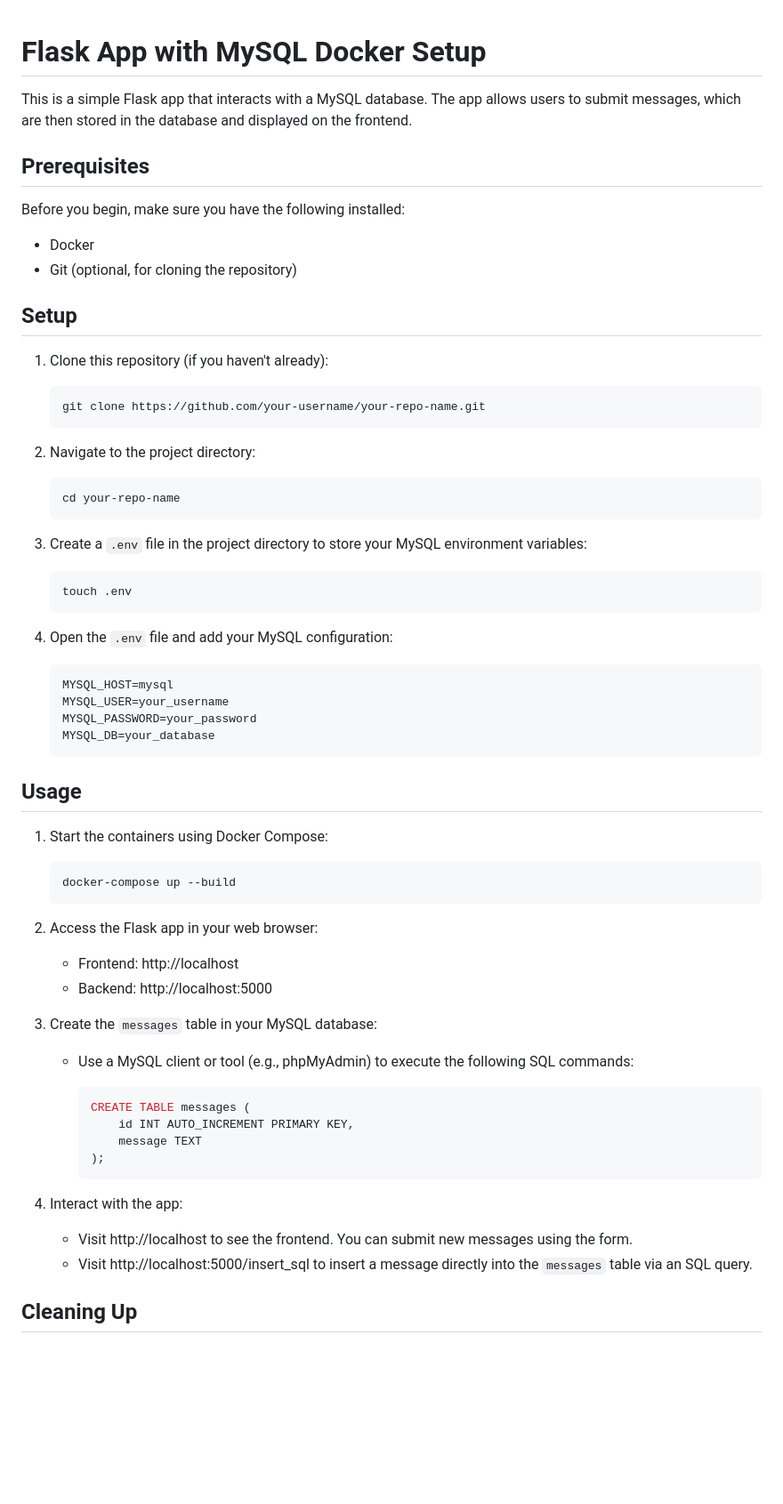
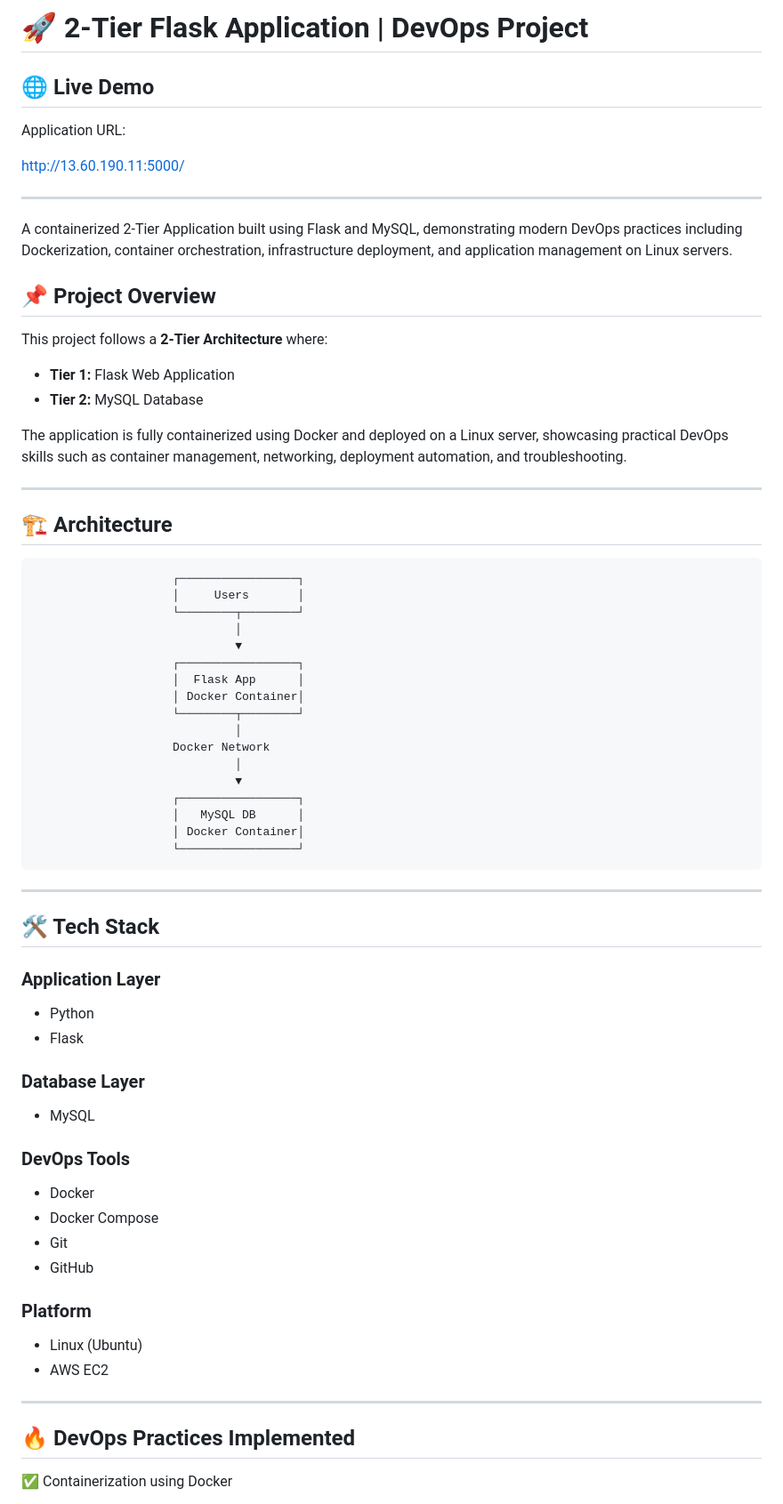
Before and after one commit to swatiparihar18/2-tier-Flask-app, a Markdown page: README.md, the part around one of its changes. Shown at 89% size. Drawn GitHub-style; blank space fills up the shorter version.

Commit message:
Revise README for 2-Tier Flask Application
Updated README to reflect project scope and added sections for live demo, tech stack, and future enhancements.

````diff
--- a/README.md
+++ b/README.md
@@ -1,72 +1,76 @@
+# 🚀 2-Tier Flask Application | DevOps Project
 
-# Flask App with MySQL Docker Setup
+## 🌐 Live Demo
 
-This is a simple Flask app that interacts with a MySQL database. The app allows users to submit messages, which are then stored in the database and displayed on the frontend.
+Application URL:
 
-## Prerequisites
+http://13.60.190.11:5000/
 
-Before you begin, make sure you have the following installed:
+---
 
-- Docker
-- Git (optional, for cloning the repository)
+A containerized 2-Tier Application built using Flask and MySQL, demonstrating modern DevOps practices including Dockerization, container orchestration, infrastructure deployment, and application management on Linux servers.
 
-## Setup
+## 📌 Project Overview
 
-1. Clone this repository (if you haven't already):
+This project follows a **2-Tier Architecture** where:
 
-   ```bash
-   git clone https://github.com/your-username/your-repo-name.git
-   ```
+* **Tier 1:** Flask Web Application
+* **Tier 2:** MySQL Database
 
-2. Navigate to the project directory:
+The application is fully containerized using Docker and deployed on a Linux server, showcasing practical DevOps skills such as container management, networking, deployment automation, and troubleshooting.
 
-   ```bash
-   cd your-repo-name
-   ```
+---
 
-3. Create a `.env` file in the project directory to store your MySQL environment variables:
+## 🏗️ Architecture
 
-   ```bash
-   touch .env
-   ```
+```text
+                    ┌─────────────────┐
+                    │     Users       │
+                    └────────┬────────┘
+                             │
+                             ▼
+                    ┌─────────────────┐
+                    │  Flask App      │
+                    │ Docker Container│
+                    └────────┬────────┘
+                             │
+                    Docker Network
+                             │
+                             ▼
+                    ┌─────────────────┐
+                    │   MySQL DB      │
+                    │ Docker Container│
+                    └─────────────────┘
+```
 
-4. Open the `.env` file and add your MySQL configuration:
+---
 
-   ```
-   MYSQL_HOST=mysql
-   MYSQL_USER=your_username
-   MYSQL_PASSWORD=your_password
-   MYSQL_DB=your_database
-   ```
+## 🛠️ Tech Stack
 
-## Usage
+### Application Layer
 
-1. Start the containers using Docker Compose:
+* Python
+* Flask
 
-   ```bash
-   docker-compose up --build
-   ```
+### Database Layer
 
-2. Access the Flask app in your web browser:
+* MySQL
 
-   - Frontend: http://localhost
-   - Backend: http://localhost:5000
+### DevOps Tools
 
-3. Create the `messages` table in your MySQL database:
+* Docker
+* Docker Compose
+* Git
+* GitHub
 
-   - Use a MySQL client or tool (e.g., phpMyAdmin) to execute the following SQL commands:
+### Platform
 
-     ```sql
-     CREATE TABLE messages (
-         id INT AUTO_INCREMENT PRIMARY KEY,
-         message TEXT
-     );
-     ```
+* Linux (Ubuntu)
+* AWS EC2
 
-4. Interact with the app:
+---
 
-   - Visit http://localhost to see the frontend. You can submit new messages using the form.
-   - Visit http://localhost:5000/insert_sql to insert a message directly into the `messages` table via an SQL query.
+## 🔥 DevOps Practices Implemented
 
-## Cleaning Up
+✅ Containerization using Docker
 
````
Also changed, not shown: other parts of README.md (+91 -41 lines).
